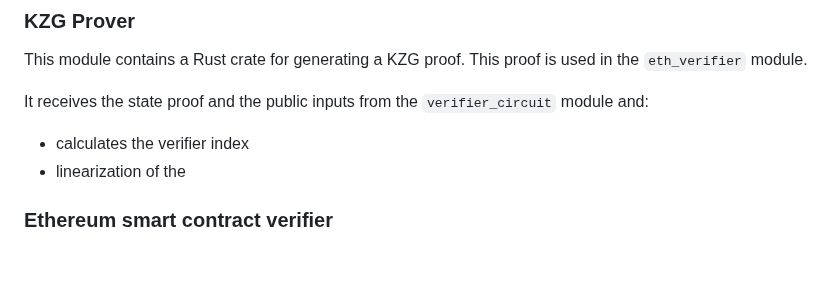
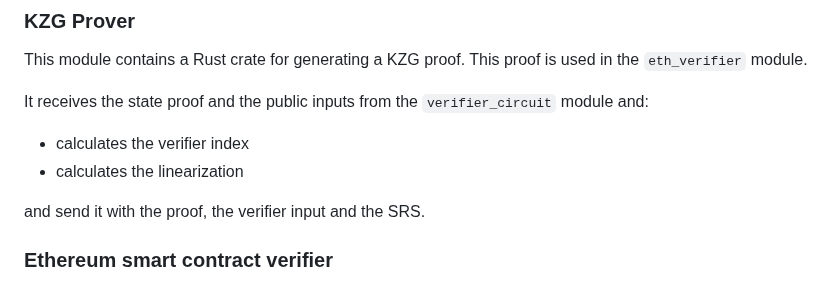
Before and after one commit to lambdaclass/mina_bridge, a Markdown page: README.md, the part around the change. Drawn GitHub-style; blank space fills up the shorter version.

Commit message:
README corrected

```diff
--- a/README.md
+++ b/README.md
@@ -237,7 +237,9 @@ This module contains a Rust crate for generating a KZG proof. This proof is used
 It receives the state proof and the public inputs from the `verifier_circuit` module and:
 
 * calculates the verifier index
-* linearization of the
+* calculates the linearization
+
+and send it with the proof, the verifier input and the SRS.
 
 ### Ethereum smart contract verifier
 
```
